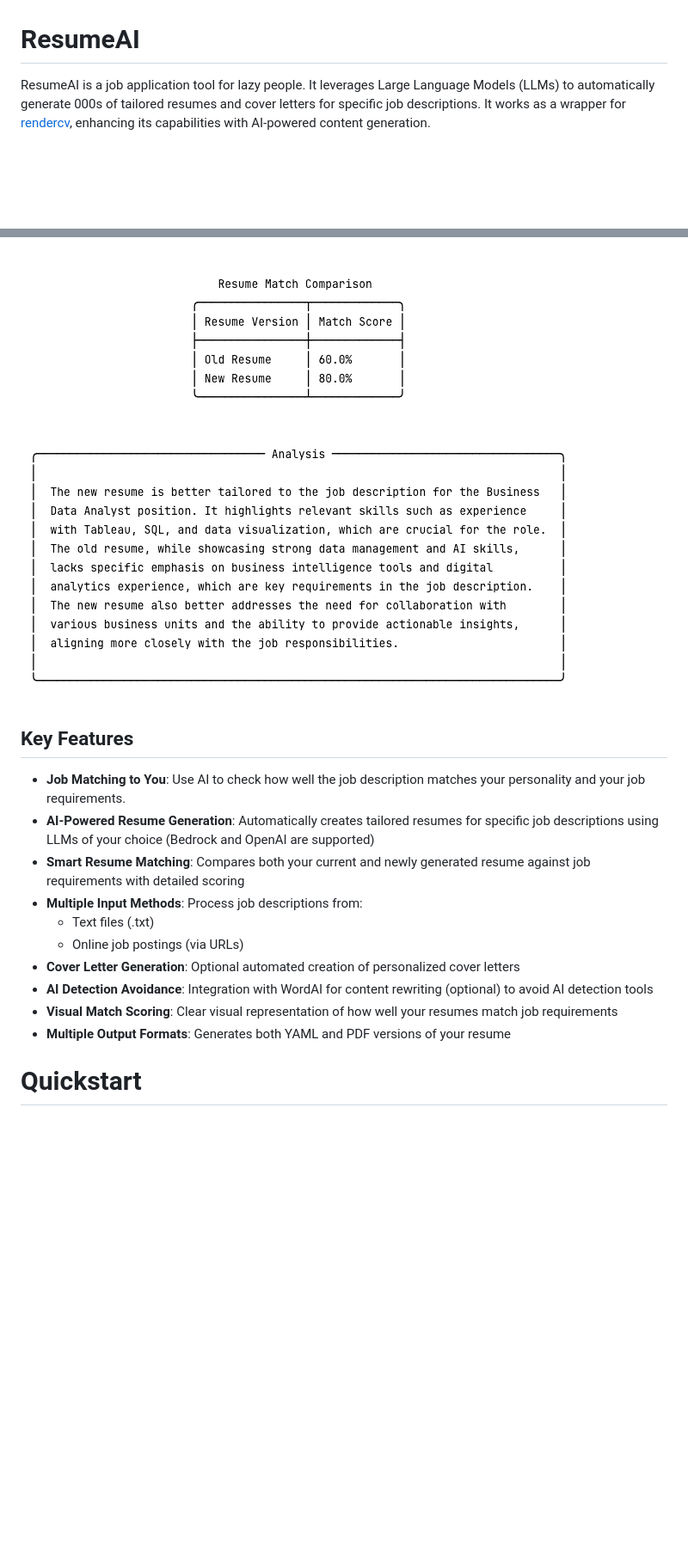
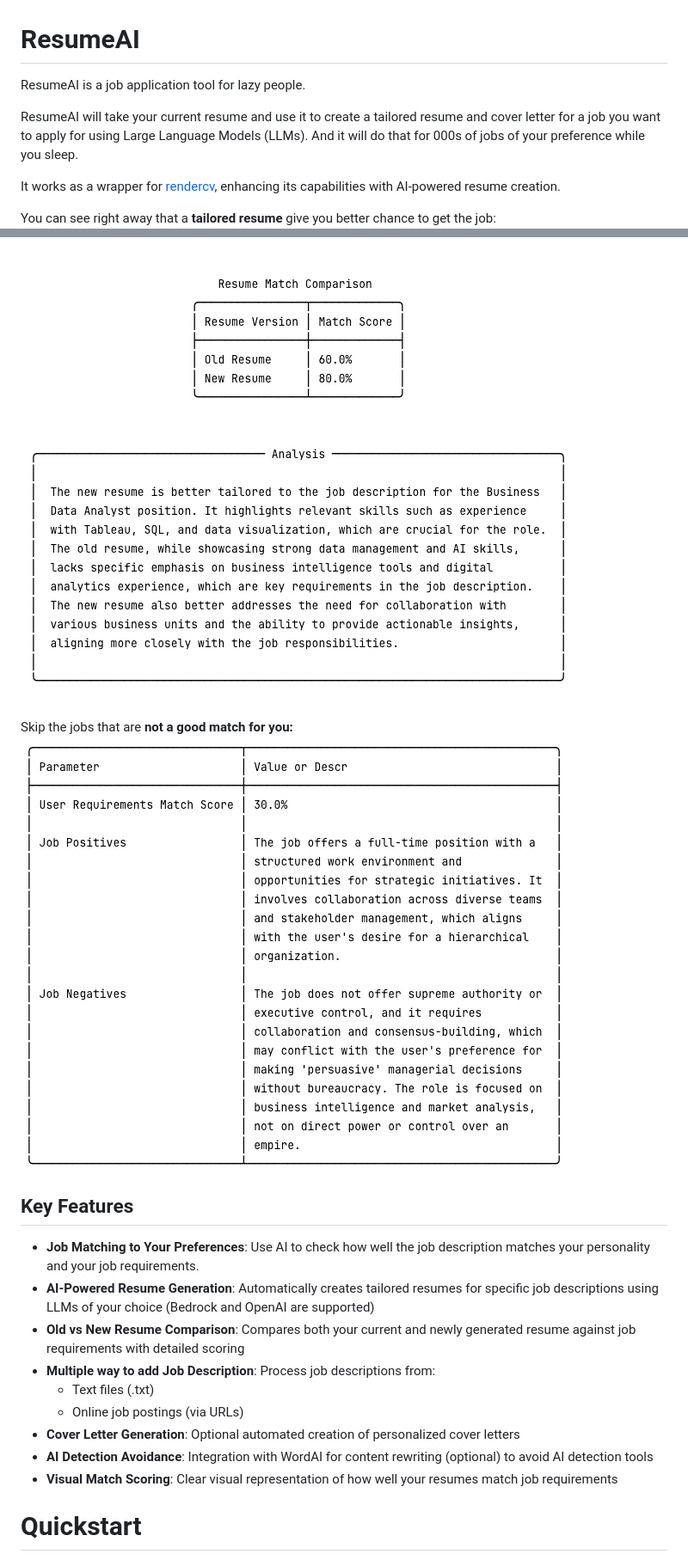
Before and after one commit to analitiq-ai/ResumeAI, a Markdown page: README.md, 2 parts joined by grey strips. Shown: that part at 86% size. Drawn GitHub-style; pictures changed too: media/job-req-match.png (added); blank space fills up the shorter version.

```diff
--- a/README.md
+++ b/README.md
@@ -1,22 +1,28 @@
 # ResumeAI
 
-ResumeAI is a job application tool for lazy people. It leverages Large Language Models (LLMs) to automatically generate 000s of tailored resumes and cover letters for specific job descriptions. It works as a wrapper for [rendercv](https://github.com/rendercv/rendercv), enhancing its capabilities with AI-powered content generation.
+ResumeAI is a job application tool for lazy people.
 
+ResumeAI will take your current resume and use it to create a tailored resume and cover letter for a job you want to apply for using Large Language Models (LLMs). And it will do that for 000s of jobs of your preference while you sleep.
+
+It works as a wrapper for [rendercv](https://github.com/rendercv/rendercv), enhancing its capabilities with AI-powered resume creation.
+
+You can see right away that a **tailored resume** give you better chance to get the job:
 ![Alt text](media/resumeai.png "ResumeAI")
+
+Skip the jobs that are **not a good match for you:**
+![Alt text](media/job-req-match.png "ResumeAI")
 
 ## Key Features
 
-- **Job Matching to You**: Use AI to check how well the job description matches your personality and your job requirements.
+- **Job Matching to Your Preferences**: Use AI to check how well the job description matches your personality and your job requirements.
 - **AI-Powered Resume Generation**: Automatically creates tailored resumes for specific job descriptions using LLMs of your choice (Bedrock and OpenAI are supported)
-- **Smart Resume Matching**: Compares both your current and newly generated resume against job requirements with detailed scoring
-- **Multiple Input Methods**: Process job descriptions from:
+- **Old vs New Resume Comparison**: Compares both your current and newly generated resume against job requirements with detailed scoring
+- **Multiple way to add Job Description**: Process job descriptions from:
     - Text files (.txt)
     - Online job postings (via URLs)
 - **Cover Letter Generation**: Optional automated creation of personalized cover letters
 - **AI Detection Avoidance**: Integration with WordAI for content rewriting (optional) to avoid AI detection tools
 - **Visual Match Scoring**: Clear visual representation of how well your resumes match job requirements
-- **Multiple Output Formats**: Generates both YAML and PDF versions of your resume
-
 
 # Quickstart
 1. run poetry install to set up dependencies
```
Also changed, not shown: 9 other files.
